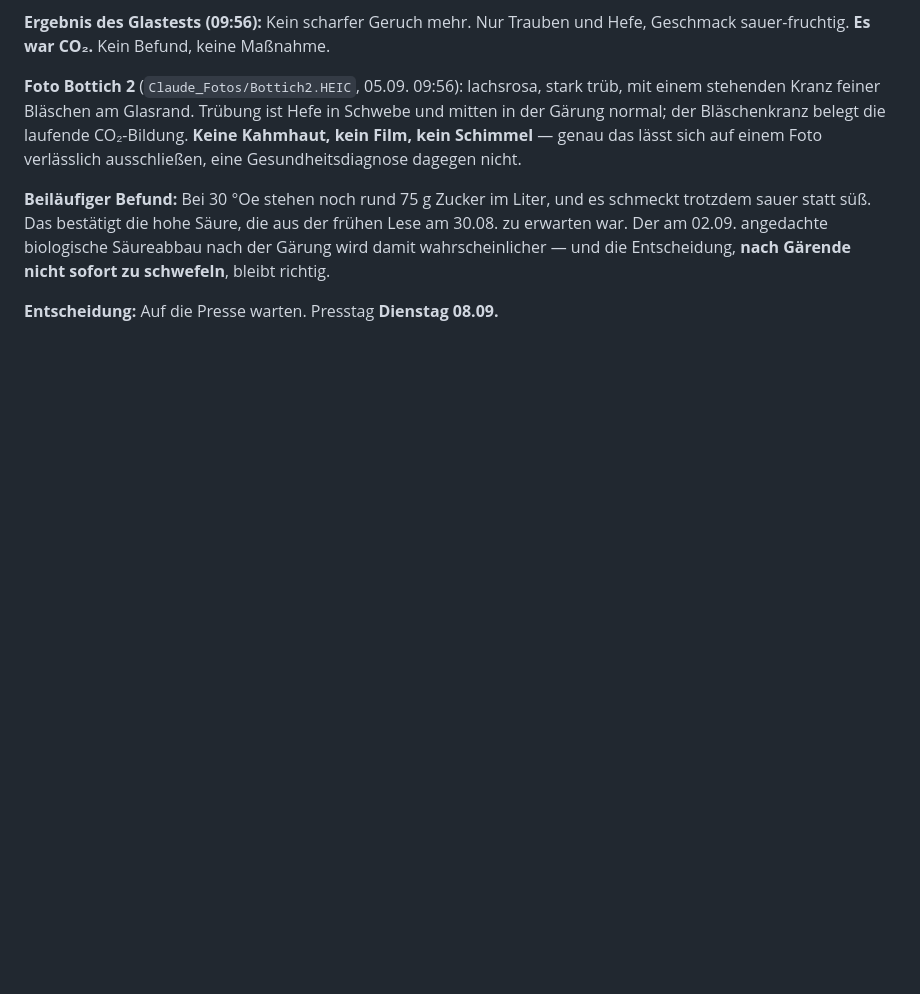
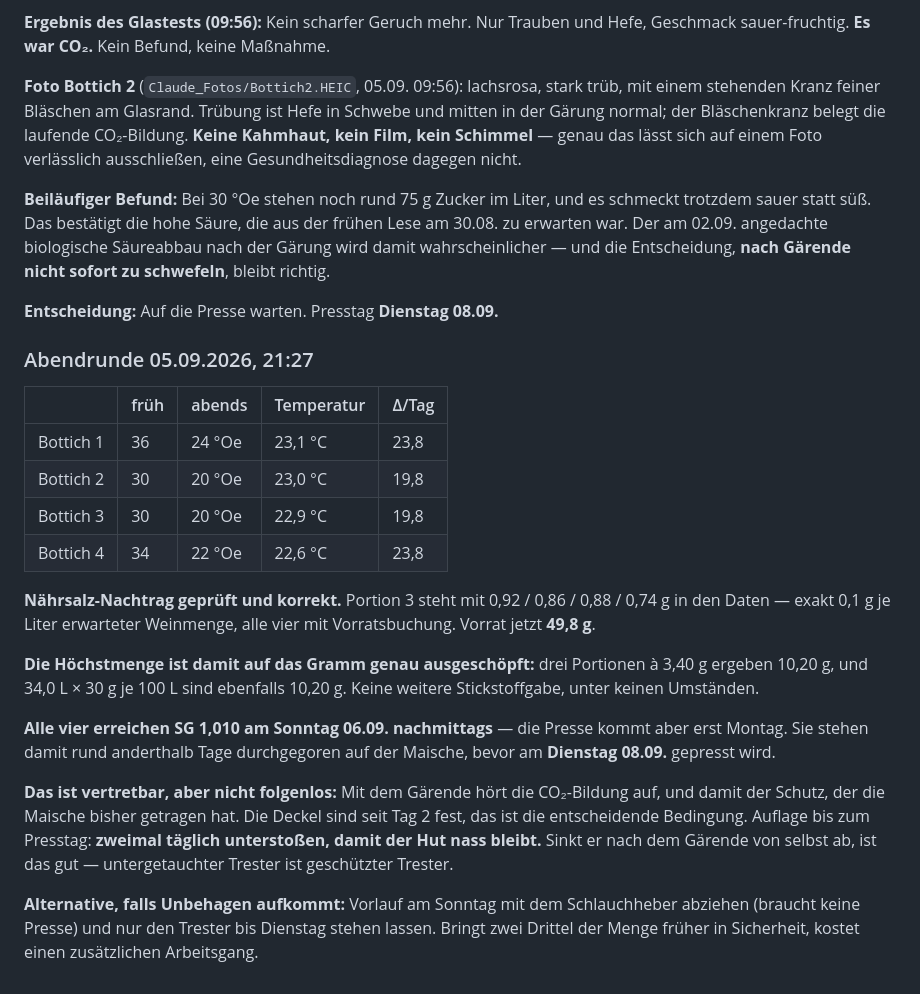
Before and after one commit to Montoliou/wein-selber-machen, a Markdown page: journal/2026-jahrgang.md, the part around the change. Drawn GitHub-style; blank space fills up the shorter version.

Commit message:
Journal: Abendrunde 05.09., Naehrsalz auf das Gramm genau ausgeschoepft
Mostgewichte 24/20/20/22. Nachtrag geprueft: 0,92/0,86/0,88/0,74 g, alle mit
Vorratsbuchung, Vorrat 49,8 g. Drei Portionen a 3,40 g sind 10,20 g, und
34,0 L mal 30 g je 100 L sind ebenfalls 10,20 g - exakt die Hoechstmenge.

Alle vier erreichen 1,010 am Sonntag, gepresst wird aber erst Dienstag.
Anderthalb Tage durchgegoren auf der Maische: vertretbar bei festen Deckeln,
Auflage ist zweimal taegliches Unterstossen.

Co-Authored-By: Claude Opus 5 <noreply@anthropic.com>

```diff
--- a/journal/2026-jahrgang.md
+++ b/journal/2026-jahrgang.md
@@ -558,3 +558,34 @@ damit wahrscheinlicher — und die Entscheidung, **nach Gärende nicht sofort zu
 bleibt richtig.
 
 **Entscheidung:** Auf die Presse warten. Presstag **Dienstag 08.09.**
+
+### Abendrunde 05.09.2026, 21:27
+
+| | früh | abends | Temperatur | Δ/Tag |
+|---|---|---|---|---|
+| Bottich 1 | 36 | 24 °Oe | 23,1 °C | 23,8 |
+| Bottich 2 | 30 | 20 °Oe | 23,0 °C | 19,8 |
+| Bottich 3 | 30 | 20 °Oe | 22,9 °C | 19,8 |
+| Bottich 4 | 34 | 22 °Oe | 22,6 °C | 23,8 |
+
+**Nährsalz-Nachtrag geprüft und korrekt.** Portion 3 steht mit 0,92 / 0,86 / 0,88 / 0,74 g
+in den Daten — exakt 0,1 g je Liter erwarteter Weinmenge, alle vier mit Vorratsbuchung.
+Vorrat jetzt **49,8 g**.
+
+**Die Höchstmenge ist damit auf das Gramm genau ausgeschöpft:** drei Portionen à 3,40 g
+ergeben 10,20 g, und 34,0 L × 30 g je 100 L sind ebenfalls 10,20 g. Keine weitere
+Stickstoffgabe, unter keinen Umständen.
+
+**Alle vier erreichen SG 1,010 am Sonntag 06.09. nachmittags** — die Presse kommt aber
+erst Montag. Sie stehen damit rund anderthalb Tage durchgegoren auf der Maische, bevor
+am **Dienstag 08.09.** gepresst wird.
+
+**Das ist vertretbar, aber nicht folgenlos:** Mit dem Gärende hört die CO₂-Bildung auf,
+und damit der Schutz, der die Maische bisher getragen hat. Die Deckel sind seit Tag 2
+fest, das ist die entscheidende Bedingung. Auflage bis zum Presstag: **zweimal täglich
+unterstoßen, damit der Hut nass bleibt.** Sinkt er nach dem Gärende von selbst ab, ist
+das gut — untergetauchter Trester ist geschützter Trester.
+
+**Alternative, falls Unbehagen aufkommt:** Vorlauf am Sonntag mit dem Schlauchheber
+abziehen (braucht keine Presse) und nur den Trester bis Dienstag stehen lassen. Bringt
+zwei Drittel der Menge früher in Sicherheit, kostet einen zusätzlichen Arbeitsgang.
```
